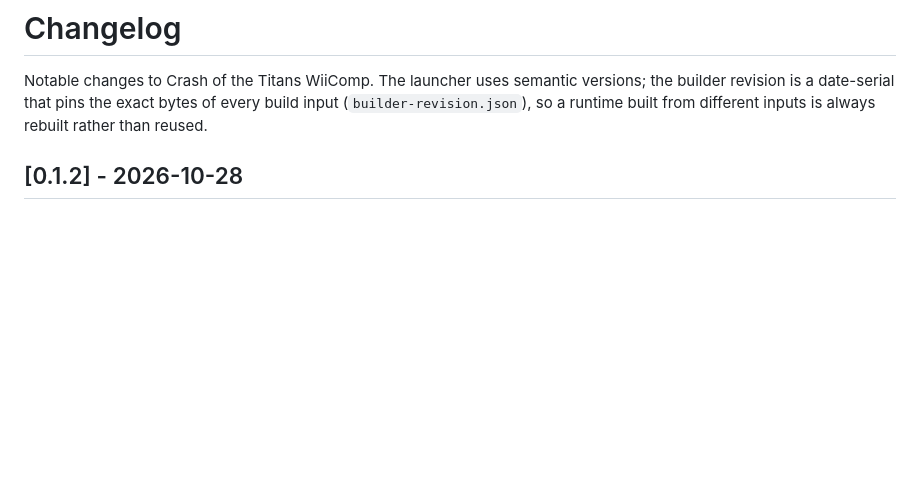
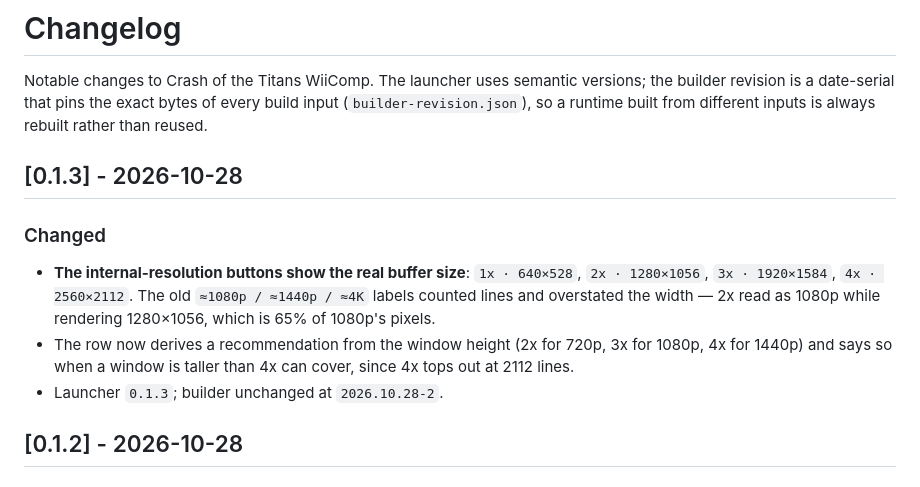
Before and after one commit to jaylikesbunda/CrashoftheTitans-Wiicomp, a Markdown page: CHANGELOG.md, the part around the change. Rendered like a GitHub page; blank space fills up the shorter version.

Commit message:
docs: changelog 0.1.3 and launcher version

```diff
--- a/CHANGELOG.md
+++ b/CHANGELOG.md
@@ -3,6 +3,17 @@
 Notable changes to Crash of the Titans WiiComp. The launcher uses semantic versions; the builder revision is a
 date-serial that pins the exact bytes of every build input (`builder-revision.json`), so a runtime built from different
 inputs is always rebuilt rather than reused.
+
+## [0.1.3] - 2026-10-28
+
+### Changed
+
+- **The internal-resolution buttons show the real buffer size**: `1x · 640×528`, `2x · 1280×1056`, `3x · 1920×1584`,
+  `4x · 2560×2112`. The old `≈1080p / ≈1440p / ≈4K` labels counted lines and overstated the width — 2x read as 1080p while
+  rendering 1280×1056, which is 65% of 1080p's pixels.
+- The row now derives a recommendation from the window height (2x for 720p, 3x for 1080p, 4x for 1440p) and says so when a
+  window is taller than 4x can cover, since 4x tops out at 2112 lines.
+- Launcher `0.1.3`; builder unchanged at `2026.10.28-2`.
 
 ## [0.1.2] - 2026-10-28
 
```
Also changed, not shown: README.md (+1 -1 lines).
